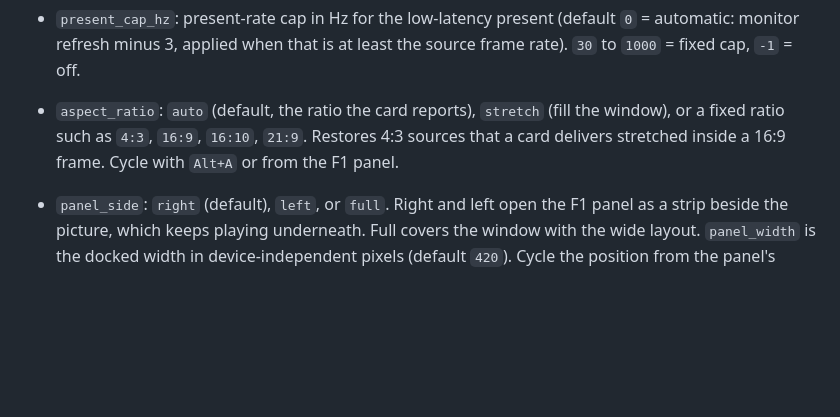
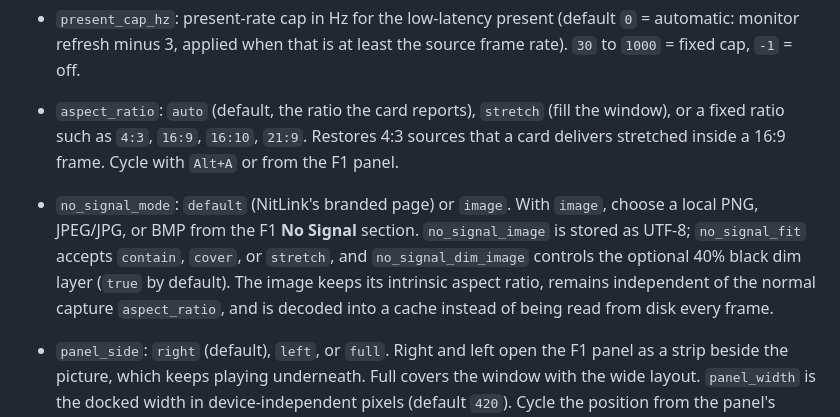
Before and after one commit to HolyBearTW/nitlink, a Markdown page: README.md, the part around the change. Rendered like a GitHub page; blank space fills up the shorter version.

Commit message:
docs: document custom No Signal images

```diff
--- a/README.md
+++ b/README.md
@@ -274,6 +274,7 @@ Settings live in `nitlink.json` next to the executable. Plain text; auto-saves o
 - `present_cap_hz`: present-rate cap in Hz for the low-latency present (default `0` = automatic: monitor refresh minus 3, applied when that is at least the source frame rate). `30` to `1000` = fixed cap, `-1` = off.
 
 - `aspect_ratio`: `auto` (default, the ratio the card reports), `stretch` (fill the window), or a fixed ratio such as `4:3`, `16:9`, `16:10`, `21:9`. Restores 4:3 sources that a card delivers stretched inside a 16:9 frame. Cycle with `Alt+A` or from the F1 panel.
+- `no_signal_mode`: `default` (NitLink's branded page) or `image`. With `image`, choose a local PNG, JPEG/JPG, or BMP from the F1 **No Signal** section. `no_signal_image` is stored as UTF-8; `no_signal_fit` accepts `contain`, `cover`, or `stretch`, and `no_signal_dim_image` controls the optional 40% black dim layer (`true` by default). The image keeps its intrinsic aspect ratio, remains independent of the normal capture `aspect_ratio`, and is decoded into a cache instead of being read from disk every frame.
 - `panel_side`: `right` (default), `left`, or `full`. Right and left open the F1 panel as a strip beside the picture, which keeps playing underneath. Full covers the window with the wide layout. `panel_width` is the docked width in device-independent pixels (default `420`). Cycle the position from the panel's Video tab.
 - `nis_enabled` / `nis_sharpness` / `nis_scale_mode`: NIS upscaler config.
 - `color_expansion`: limited→full range expansion (default off; NitLink auto-skips when the source is already full-range).
```
